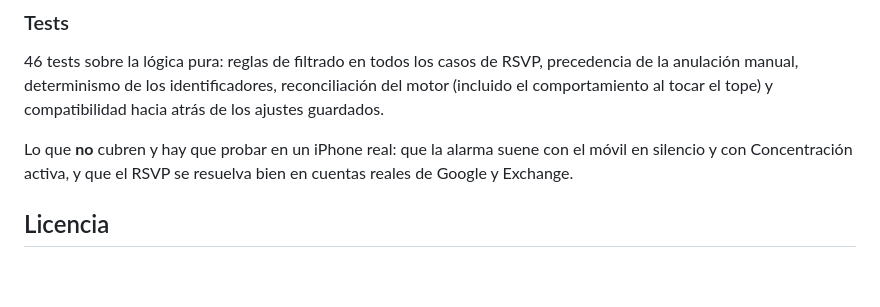
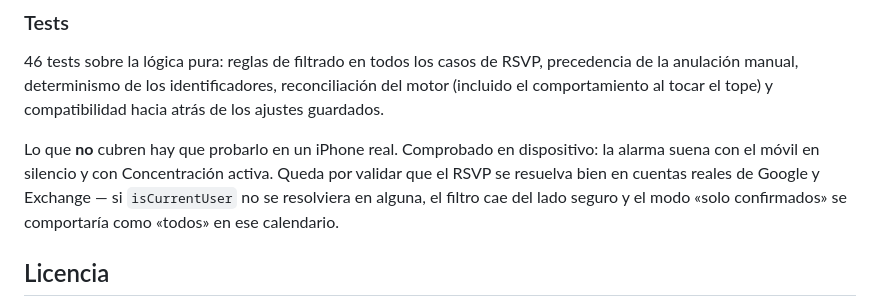
Before and after one commit to eljommys/alarm_on_calendar, a Markdown page: README.md, the part around the change. Drawn GitHub-style; blank space fills up the shorter version.

Commit message:
README: la alarma queda comprobada en dispositivo
Sonar en silencio y con Concentración activa era lo único que los tests no
podían cubrir y estaba pendiente. Verificado en un iPhone real.

Co-Authored-By: Claude Opus 5 <noreply@anthropic.com>

```diff
--- a/README.md
+++ b/README.md
@@ -105,9 +105,12 @@ precedencia de la anulación manual, determinismo de los identificadores,
 reconciliación del motor (incluido el comportamiento al tocar el tope) y
 compatibilidad hacia atrás de los ajustes guardados.
 
-Lo que **no** cubren y hay que probar en un iPhone real: que la alarma suene con
-el móvil en silencio y con Concentración activa, y que el RSVP se resuelva bien
-en cuentas reales de Google y Exchange.
+Lo que **no** cubren hay que probarlo en un iPhone real. Comprobado en
+dispositivo: la alarma suena con el móvil en silencio y con Concentración
+activa. Queda por validar que el RSVP se resuelva bien en cuentas reales de
+Google y Exchange — si `isCurrentUser` no se resolviera en alguna, el filtro
+cae del lado seguro y el modo «solo confirmados» se comportaría como «todos»
+en ese calendario.
 
 ## Licencia
 
```
